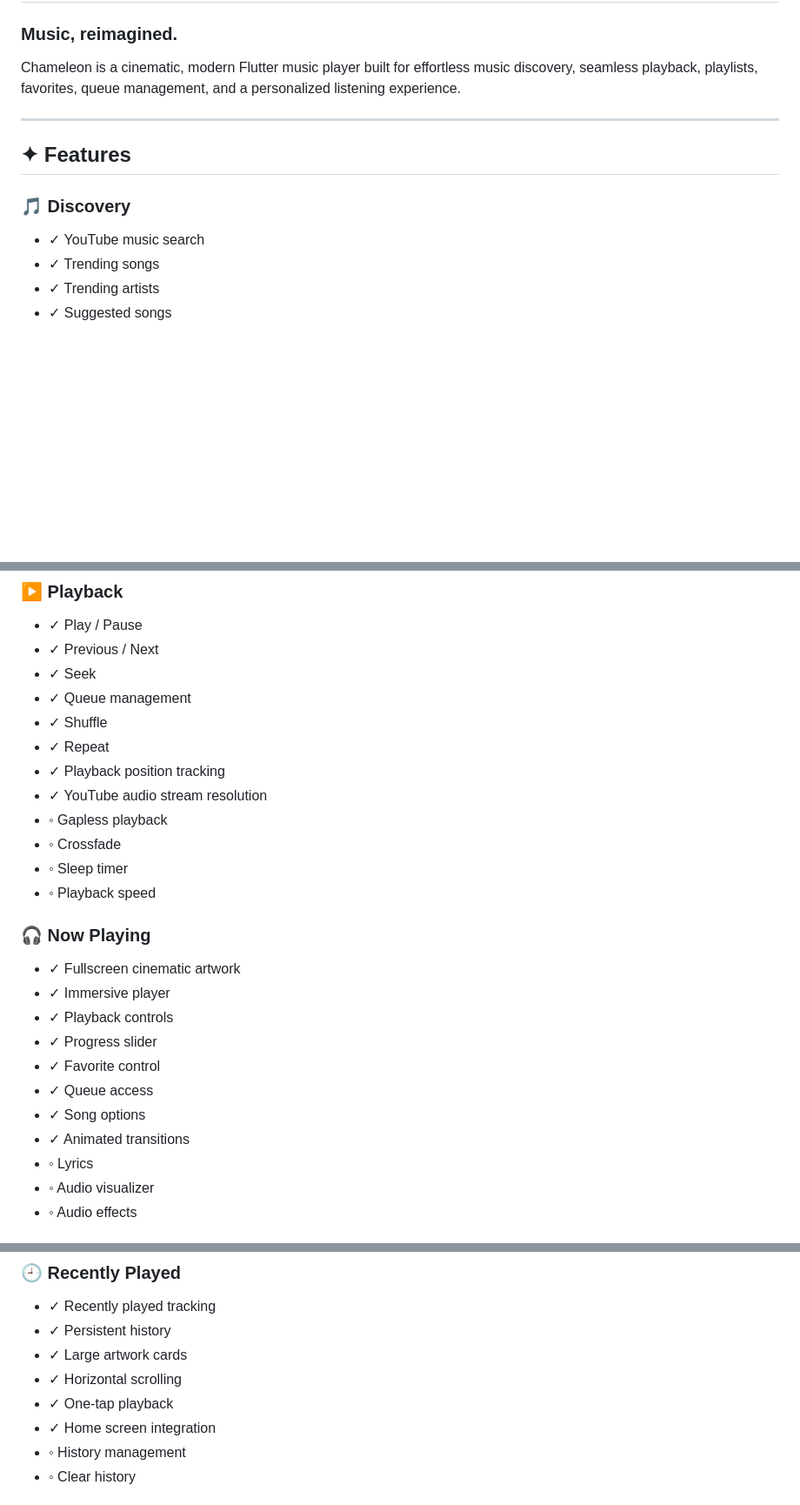
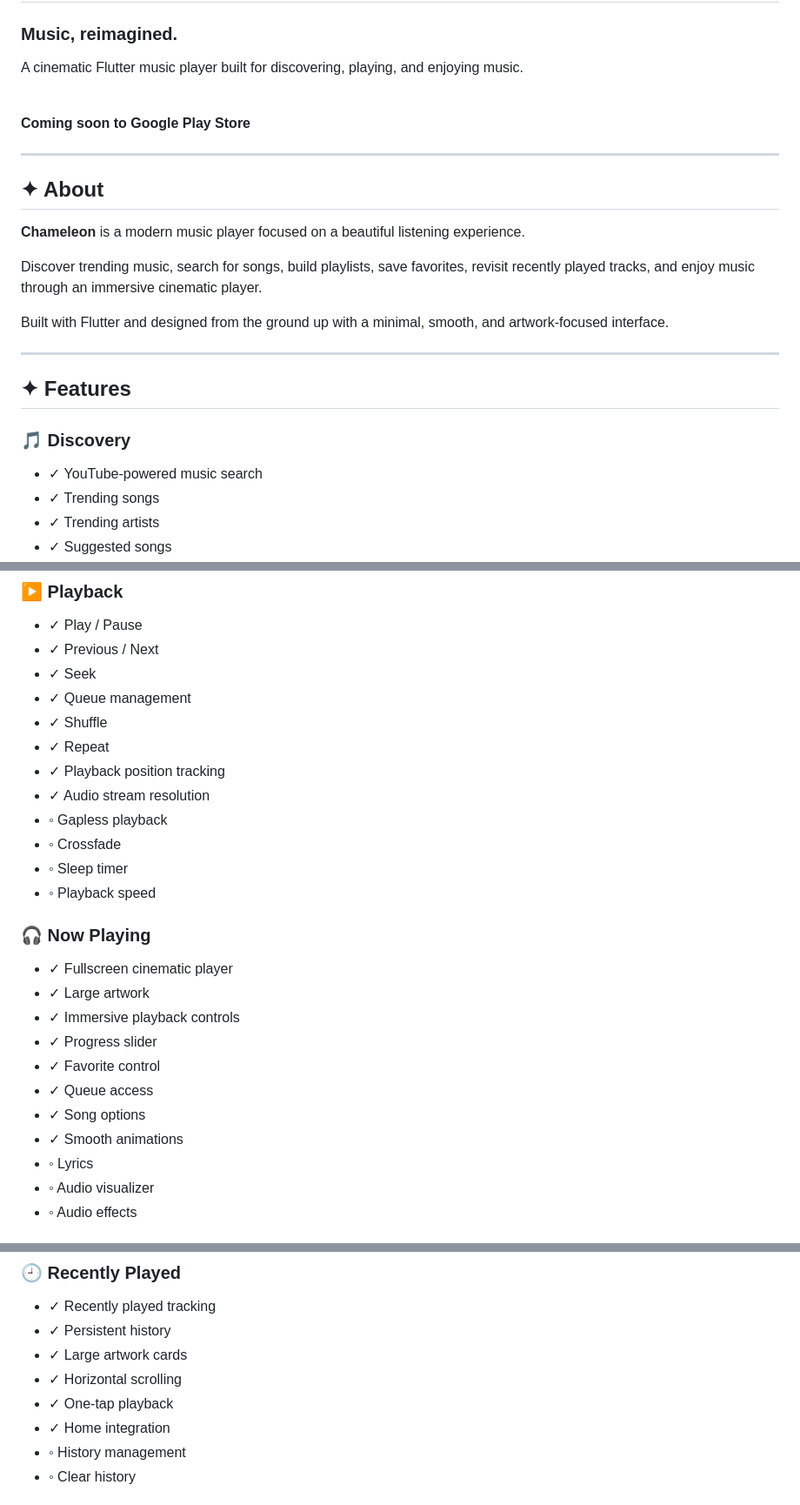
Before and after one commit to souravkaushik-dev/chameleon, a Markdown page: README.md, 3 parts joined by grey strips. Shown at 87% size. Drawn GitHub-style; blank space fills up the shorter version.

```diff
--- a/README.md
+++ b/README.md
@@ -2,7 +4,23 @@
 
 ### Music, reimagined.
 
-Chameleon is a cinematic, modern Flutter music player built for effortless music discovery, seamless playback, playlists, favorites, queue management, and a personalized listening experience.
+A cinematic Flutter music player built for discovering, playing, and enjoying music.
+
+<br>
+
+**Coming soon to Google Play Store**
+
+</p>
+
+---
+
+## ✦ About
+
+**Chameleon** is a modern music player focused on a beautiful listening experience.
+
+Discover trending music, search for songs, build playlists, save favorites, revisit recently played tracks, and enjoy music through an immersive cinematic player.
+
+Built with Flutter and designed from the ground up with a minimal, smooth, and artwork-focused interface.
 
 ---
 
@@ -10,7 +28,7 @@ Chameleon is a cinematic, modern Flutter music player built for effortless music
 
 ### 🎵 Discovery
 
-- ✓ YouTube music search
+- ✓ YouTube-powered music search
 - ✓ Trending songs
 - ✓ Trending artists
 - ✓ Suggested songs
@@ -29,7 +47,7 @@ Chameleon is a cinematic, modern Flutter music player built for effortless music
 - ✓ Shuffle
 - ✓ Repeat
 - ✓ Playback position tracking
-- ✓ YouTube audio stream resolution
+- ✓ Audio stream resolution
 - ◦ Gapless playback
 - ◦ Crossfade
 - ◦ Sleep timer
@@ -37,14 +55,14 @@ Chameleon is a cinematic, modern Flutter music player built for effortless music
 
 ### 🎧 Now Playing
 
-- ✓ Fullscreen cinematic artwork
-- ✓ Immersive player
-- ✓ Playback controls
+- ✓ Fullscreen cinematic player
+- ✓ Large artwork
+- ✓ Immersive playback controls
 - ✓ Progress slider
 - ✓ Favorite control
 - ✓ Queue access
 - ✓ Song options
-- ✓ Animated transitions
+- ✓ Smooth animations
 - ◦ Lyrics
 - ◦ Audio visualizer
 - ◦ Audio effects
@@ -68,7 +86,7 @@ Chameleon is a cinematic, modern Flutter music player built for effortless music
 - ✓ Large artwork cards
 - ✓ Horizontal scrolling
 - ✓ One-tap playback
-- ✓ Home screen integration
+- ✓ Home integration
 - ◦ History management
 - ◦ Clear history
 
```
Also changed, not shown: other parts of README.md (+41 -35 lines).
